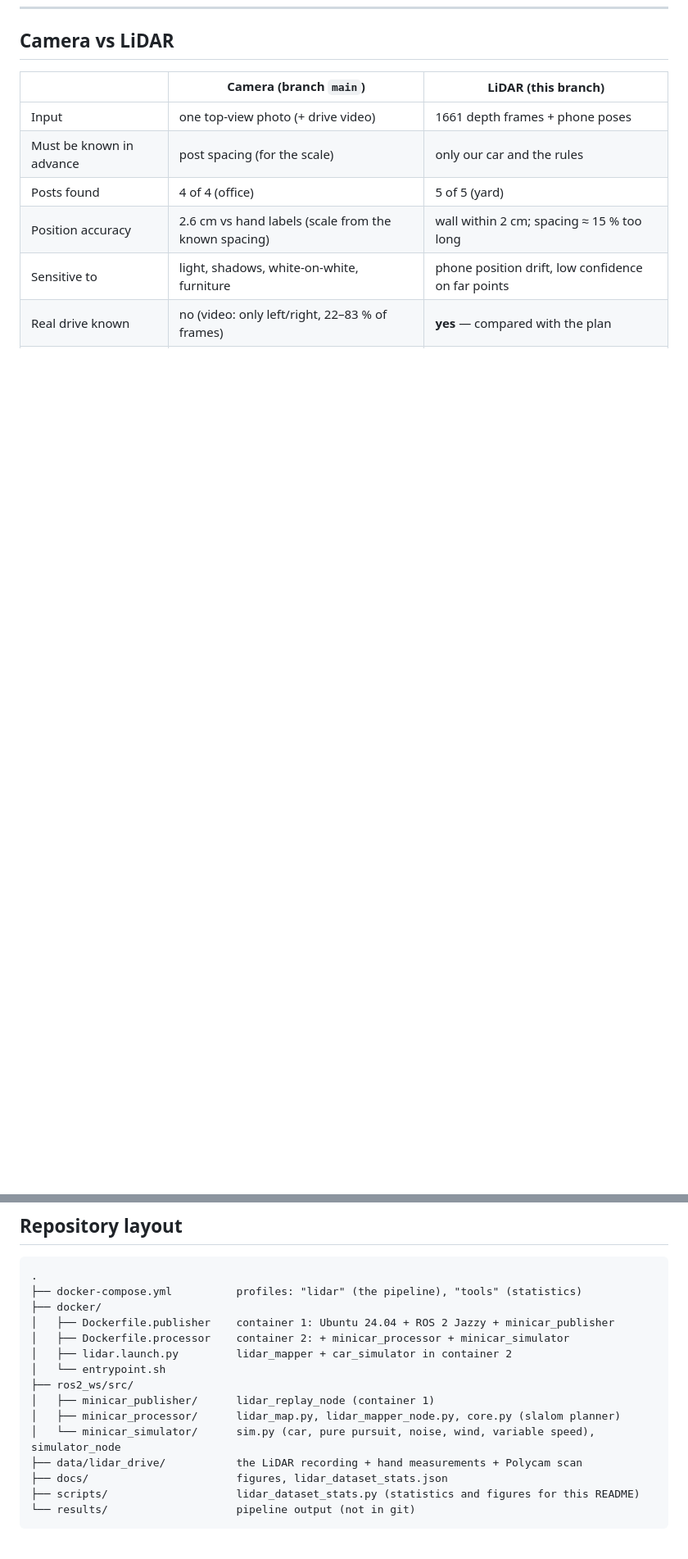
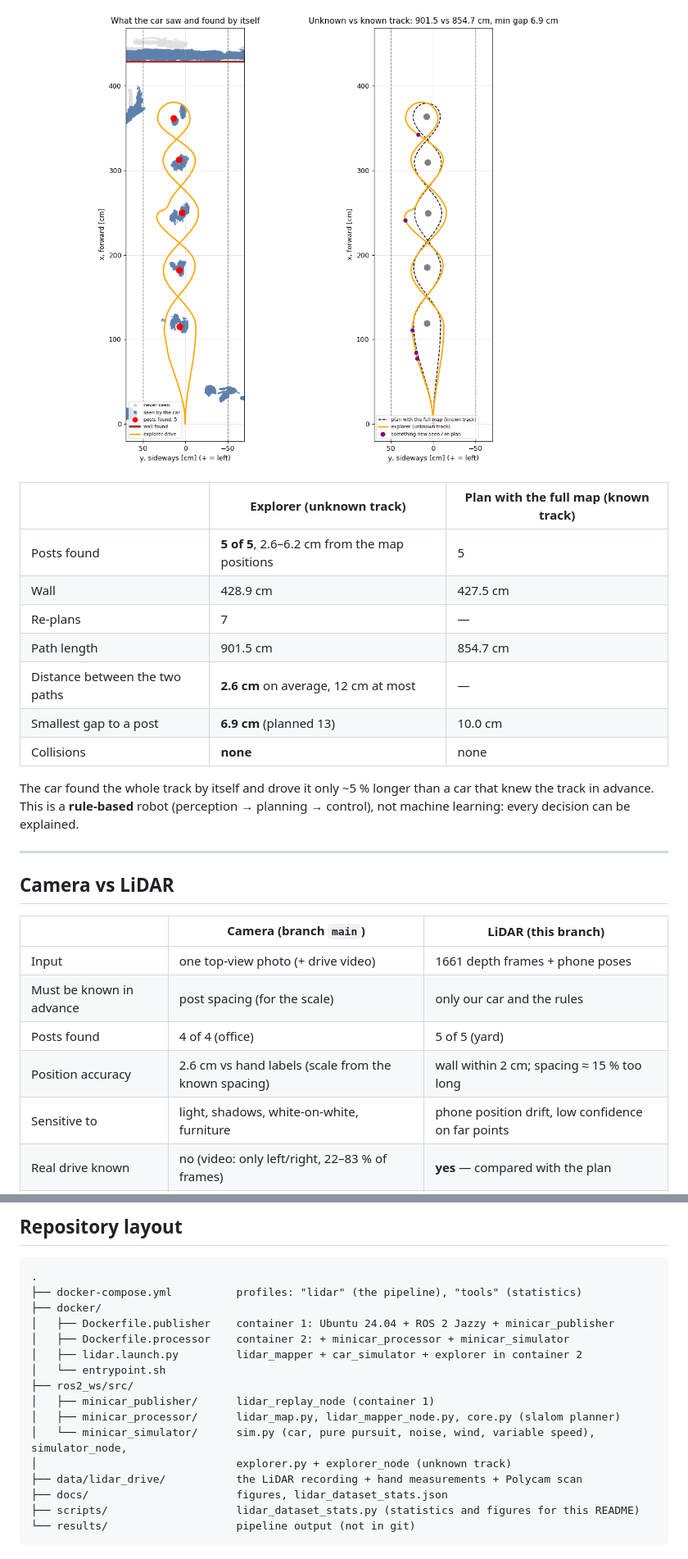
Before and after one commit to MilkaKaplan/minicar-slalom, a Markdown page: README.md, 2 parts joined by grey strips. Shown at 82% size. Rendered like a GitHub page; pictures changed too: docs/images/lidar/explore.png (added); blank space fills up the shorter version.

```diff
--- a/README.md
+++ b/README.md
@@ -348,3 +403,21 @@ off the path.
+![explore](docs/images/lidar/explore.png)
+
+| | Explorer (unknown track) | Plan with the full map (known track) |
+|---|---|---|
+| Posts found | **5 of 5**, 2.6–6.2 cm from the map positions | 5 |
+| Wall | 428.9 cm | 427.5 cm |
+| Re-plans | 7 | — |
+| Path length | 901.5 cm | 854.7 cm |
+| Distance between the two paths | **2.6 cm** on average, 12 cm at most | — |
+| Smallest gap to a post | **6.9 cm** (planned 13) | 10.0 cm |
+| Collisions | **none** | none |
+
+The car found the whole track by itself and drove it only ~5 % longer than a car that knew
+the track in advance. This is a **rule-based** robot (perception → planning → control), not
+machine learning: every decision can be explained.
+
+---
+
 ## Camera vs LiDAR
 
 | | Camera (branch `main`) | LiDAR (this branch) |
@@ -388,12 +461,13 @@ ___
 ├── docker/
 │   ├── Dockerfile.publisher    container 1: Ubuntu 24.04 + ROS 2 Jazzy + minicar_publisher
 │   ├── Dockerfile.processor    container 2: + minicar_processor + minicar_simulator
-│   ├── lidar.launch.py         lidar_mapper + car_simulator in container 2
+│   ├── lidar.launch.py         lidar_mapper + car_simulator + explorer in container 2
 │   └── entrypoint.sh
 ├── ros2_ws/src/
 │   ├── minicar_publisher/      lidar_replay_node (container 1)
 │   ├── minicar_processor/      lidar_map.py, lidar_mapper_node.py, core.py (slalom planner)
-│   └── minicar_simulator/      sim.py (car, pure pursuit, noise, wind, variable speed), simulator_node
+│   └── minicar_simulator/      sim.py (car, pure pursuit, noise, wind, variable speed), simulator_node,
+│                               explorer.py + explorer_node (unknown track)
 ├── data/lidar_drive/           the LiDAR recording + hand measurements + Polycam scan
 ├── docs/                       figures, lidar_dataset_stats.json
 ├── scripts/                    lidar_dataset_stats.py (statistics and figures for this README)
```
Also changed, not shown: other parts of README.md (+57 -2 lines), 7 other files.
